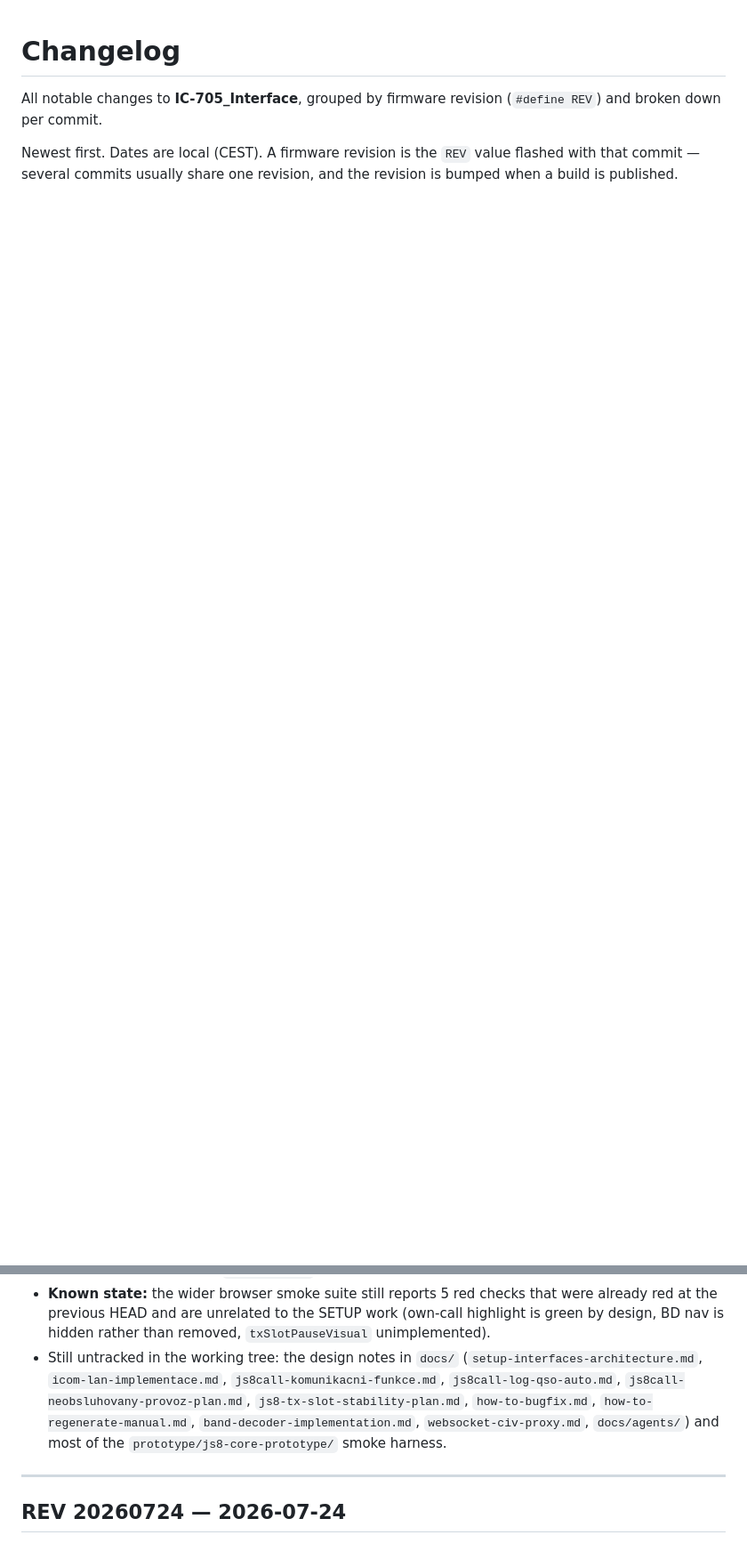
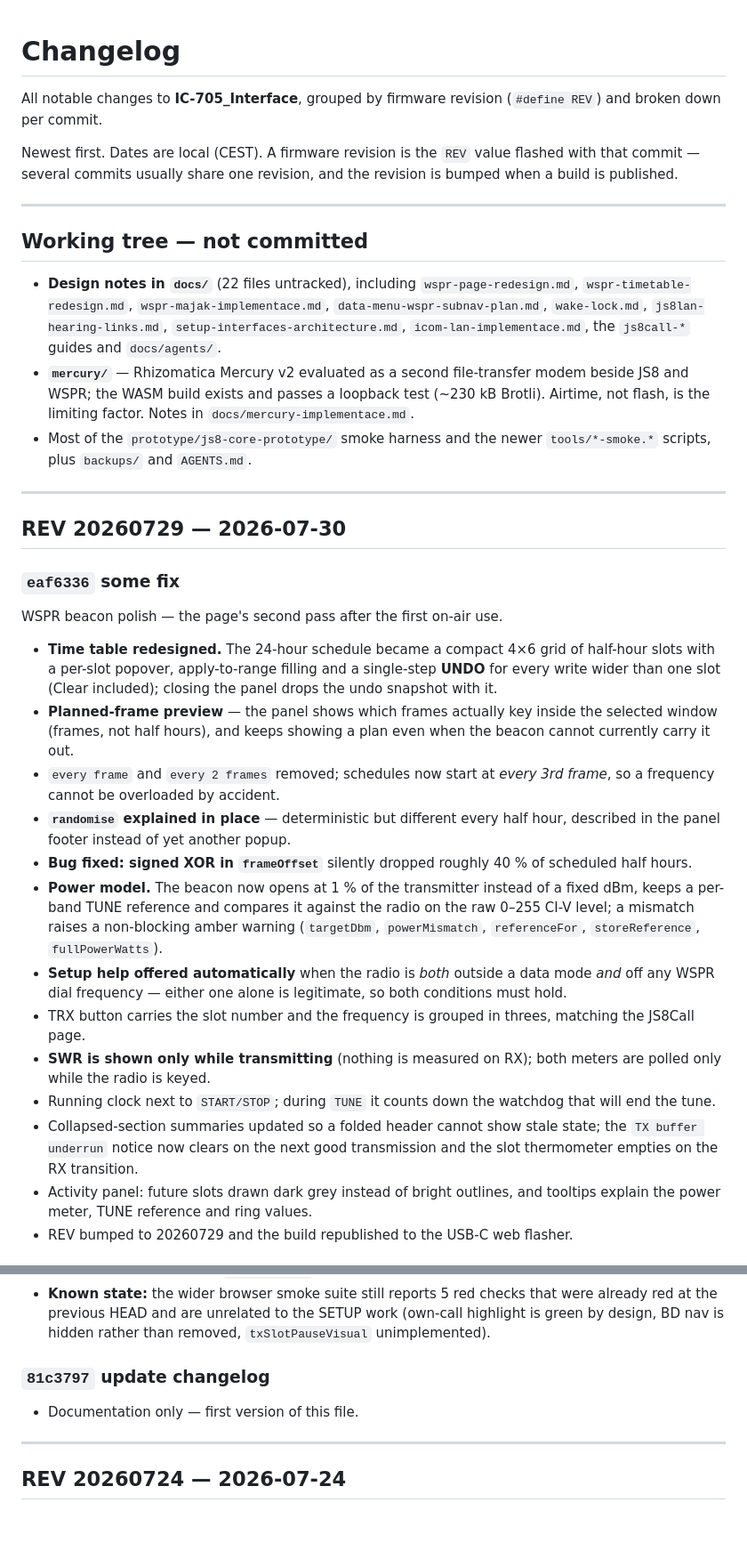
Before and after one commit to ok1hra/IC-705_Interface, a Markdown page: Changelog.md, 2 parts joined by grey strips. Shown at 89% size. Drawn GitHub-style; blank space fills up the shorter version.

Commit message:
changelog

```diff
--- a/Changelog.md
+++ b/Changelog.md
@@ -6,3 +6,56 @@ broken down per commit.
 Newest first. Dates are local (CEST). A firmware revision is the `REV` value flashed with that
 commit — several commits usually share one revision, and the revision is bumped when a build is
 published.
+
+---
+
+## Working tree — not committed
+
+* **Design notes in `docs/`** (22 files untracked), including `wspr-page-redesign.md`,
+  `wspr-timetable-redesign.md`, `wspr-majak-implementace.md`, `data-menu-wspr-subnav-plan.md`,
+  `wake-lock.md`, `js8lan-hearing-links.md`, `setup-interfaces-architecture.md`,
+  `icom-lan-implementace.md`, the `js8call-*` guides and `docs/agents/`.
+* **`mercury/`** — Rhizomatica Mercury v2 evaluated as a second file-transfer modem beside JS8 and
+  WSPR; the WASM build exists and passes a loopback test (~230 kB Brotli). Airtime, not flash, is the
+  limiting factor. Notes in `docs/mercury-implementace.md`.
+* Most of the `prototype/js8-core-prototype/` smoke harness and the newer `tools/*-smoke.*` scripts,
+  plus `backups/` and `AGENTS.md`.
+
+---
+
+## REV 20260729 — 2026-07-30
+
+### `eaf6336` some fix
+
+WSPR beacon polish — the page's second pass after the first on-air use.
+
+* **Time table redesigned.** The 24-hour schedule became a compact 4×6 grid of half-hour slots with
+  a per-slot popover, apply-to-range filling and a single-step **UNDO** for every write wider than
+  one slot (Clear included); closing the panel drops the undo snapshot with it.
+* **Planned-frame preview** — the panel shows which frames actually key inside the selected window
+  (frames, not half hours), and keeps showing a plan even when the beacon cannot currently carry it
+  out.
+* `every frame` and `every 2 frames` removed; schedules now start at *every 3rd frame*, so a
+  frequency cannot be overloaded by accident.
+* **`randomise` explained in place** — deterministic but different every half hour, described in the
+  panel footer instead of yet another popup.
+* **Bug fixed: signed XOR in `frameOffset`** silently dropped roughly 40 % of scheduled half hours.
+* **Power model.** The beacon now opens at 1 % of the transmitter instead of a fixed dBm, keeps a
+  per-band TUNE reference and compares it against the radio on the raw 0–255 CI-V level; a mismatch
+  raises a non-blocking amber warning (`targetDbm`, `powerMismatch`, `referenceFor`,
+  `storeReference`, `fullPowerWatts`).
+* **Setup help offered automatically** when the radio is *both* outside a data mode *and* off any
+  WSPR dial frequency — either one alone is legitimate, so both conditions must hold.
+* TRX button carries the slot number and the frequency is grouped in threes, matching the JS8Call
+  page.
+* **SWR is shown only while transmitting** (nothing is measured on RX); both meters are polled only
+  while the radio is keyed.
+* Running clock next to `START/STOP`; during `TUNE` it counts down the watchdog that will end the
+  tune.
+* Collapsed-section summaries updated so a folded header cannot show stale state; the `TX buffer
+  underrun` notice now clears on the next good transmission and the slot thermometer empties on the
+  RX transition.
+* Activity panel: future slots drawn dark grey instead of bright outlines, and tooltips explain the
+  power meter, TUNE reference and ring values.
+* REV bumped to 20260729 and the build republished to the USB-C web flasher.
+
@@ -39,11 +133,10 @@ published.
 * **Known state:** the wider browser smoke suite still reports 5 red checks that were already red at
   the previous HEAD and are unrelated to the SETUP work (own-call highlight is green by design, BD
   nav is hidden rather than removed, `txSlotPauseVisual` unimplemented).
-* Still untracked in the working tree: the design notes in `docs/` (`setup-interfaces-architecture.md`,
-  `icom-lan-implementace.md`, `js8call-komunikacni-funkce.md`, `js8call-log-qso-auto.md`,
-  `js8call-neobsluhovany-provoz-plan.md`, `js8-tx-slot-stability-plan.md`, `how-to-bugfix.md`,
-  `how-to-regenerate-manual.md`, `band-decoder-implementation.md`, `websocket-civ-proxy.md`,
-  `docs/agents/`) and most of the `prototype/js8-core-prototype/` smoke harness.
+
+### `81c3797` update changelog
+
+* Documentation only — first version of this file.
 
 ---
 
```
Also changed, not shown: other parts of Changelog.md (+41 -0 lines).
